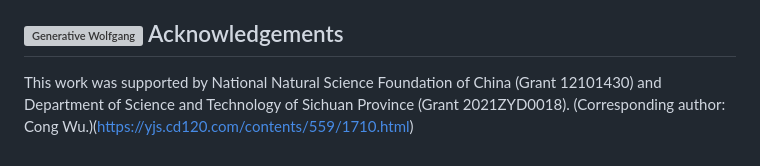
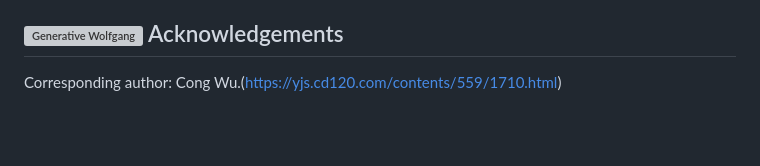
Before and after one commit to AmFe-GH/Atnal, a Markdown page: Readme.md, the part around the change. Drawn GitHub-style; blank space fills up the shorter version; grey boxes are pictures that could not be loaded.

```diff
--- a/Readme.md
+++ b/Readme.md
@@ -48,6 +48,4 @@ We provide a sample of a publicly available MSI data to train and test the model
 
 ## <img src="https://joonsungpark.s3.amazonaws.com:443/static/assets/characters/profile/Wolfgang_Schulz.png" alt="Generative Wolfgang">   Acknowledgements
 
-This work was supported by National Natural Science Foundation of China
-(Grant 12101430) and Department of Science and Technology of Sichuan
-Province (Grant 2021ZYD0018). (Corresponding author: Cong Wu.)(https://yjs.cd120.com/contents/559/1710.html)
+Corresponding author: Cong Wu.(https://yjs.cd120.com/contents/559/1710.html)
```
